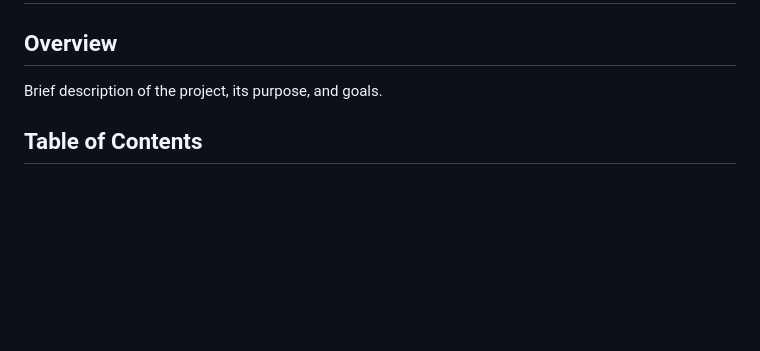
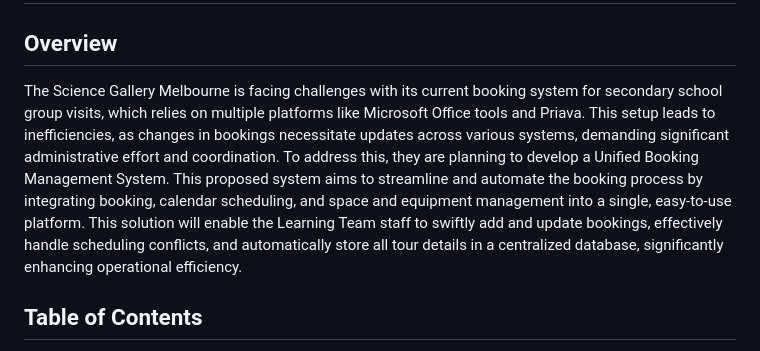
Before and after one commit to COMP90082-2024-SM1/SG-Koala, a Markdown page: README.md, the part around the change. GitHub-like rendering; blank space fills up the shorter version.

```diff
--- a/README.md
+++ b/README.md
@@ -1,6 +1,6 @@
 # SG-Koala
 ## Overview
-Brief description of the project, its purpose, and goals.
+The Science Gallery Melbourne is facing challenges with its current booking system for secondary school group visits, which relies on multiple platforms like Microsoft Office tools and Priava. This setup leads to inefficiencies, as changes in bookings necessitate updates across various systems, demanding significant administrative effort and coordination. To address this, they are planning to develop a Unified Booking Management System. This proposed system aims to streamline and automate the booking process by integrating booking, calendar scheduling, and space and equipment management into a single, easy-to-use platform. This solution will enable the Learning Team staff to swiftly add and update bookings, effectively handle scheduling conflicts, and automatically store all tour details in a centralized database, significantly enhancing operational efficiency.
 
 ## Table of Contents
 - [Overview](#overview)
```
